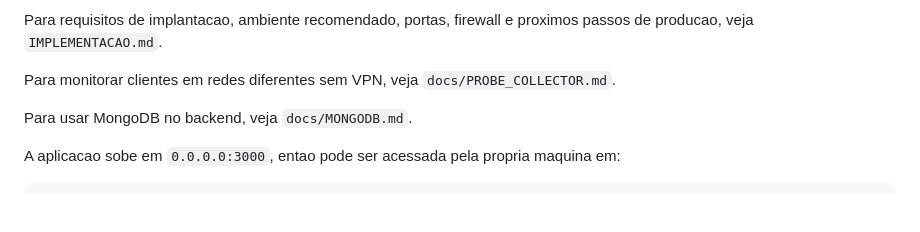
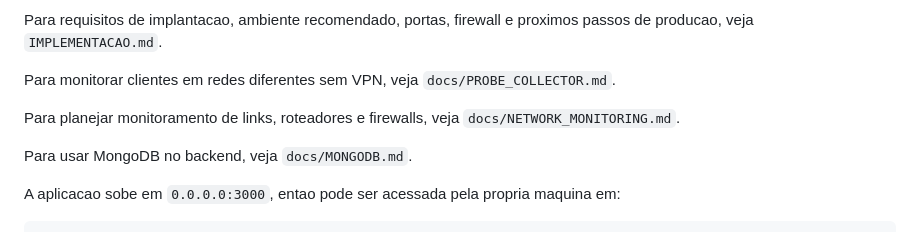
Before and after one commit to gustaEmart/Server-Watch, a Markdown page: README.md, the part around the change. Drawn GitHub-style; blank space fills up the shorter version.

Commit message:
docs: plan network link monitoring

```diff
--- a/README.md
+++ b/README.md
@@ -27,6 +27,8 @@ Importante: quando o administrador inicial for criado automaticamente, o primeir
 Para requisitos de implantacao, ambiente recomendado, portas, firewall e proximos passos de producao, veja `IMPLEMENTACAO.md`.
 
 Para monitorar clientes em redes diferentes sem VPN, veja `docs/PROBE_COLLECTOR.md`.
+
+Para planejar monitoramento de links, roteadores e firewalls, veja `docs/NETWORK_MONITORING.md`.
 
 Para usar MongoDB no backend, veja `docs/MONGODB.md`.
 
```
Also changed, not shown: ROADMAP.md (+22 -0 lines), docs/NETWORK_MONITORING.md (added, +476 -0 lines).
